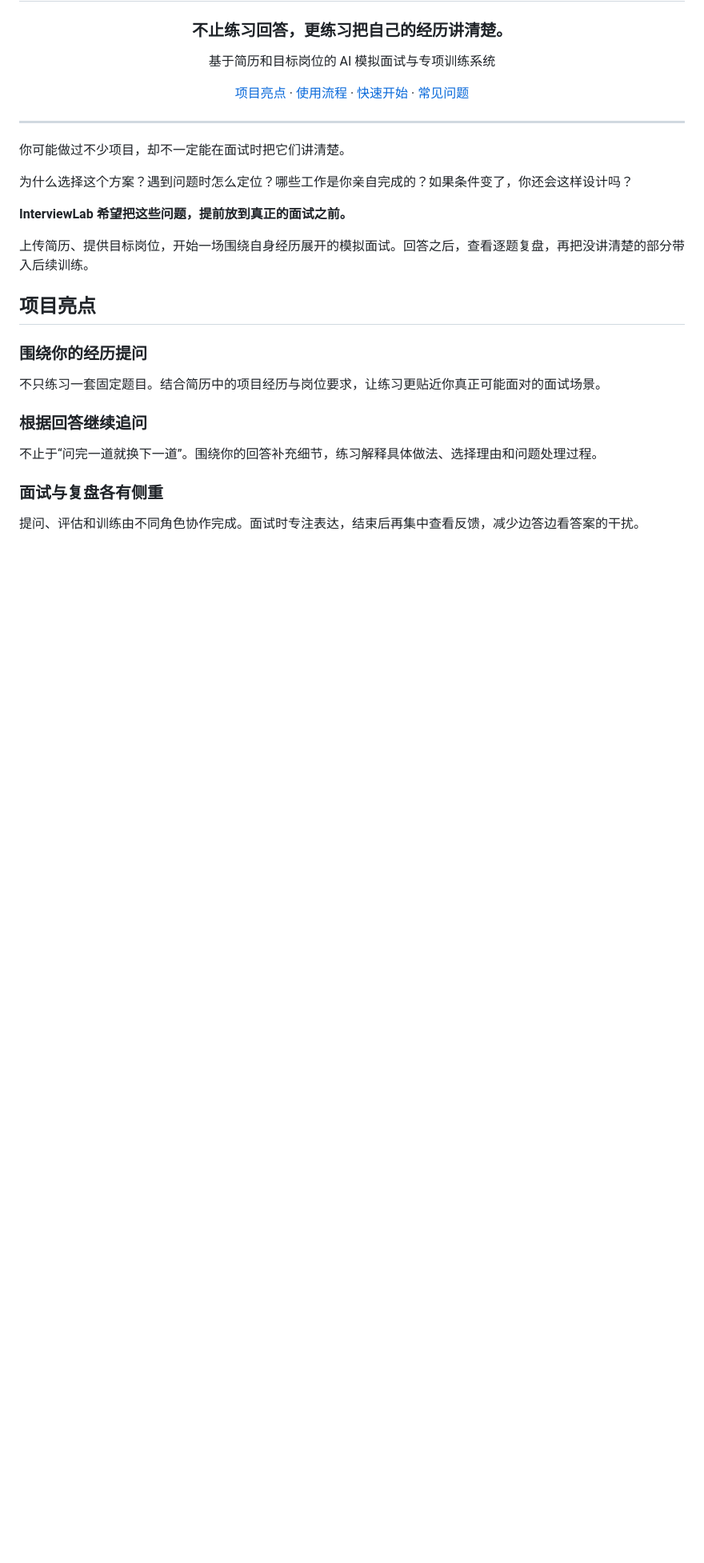
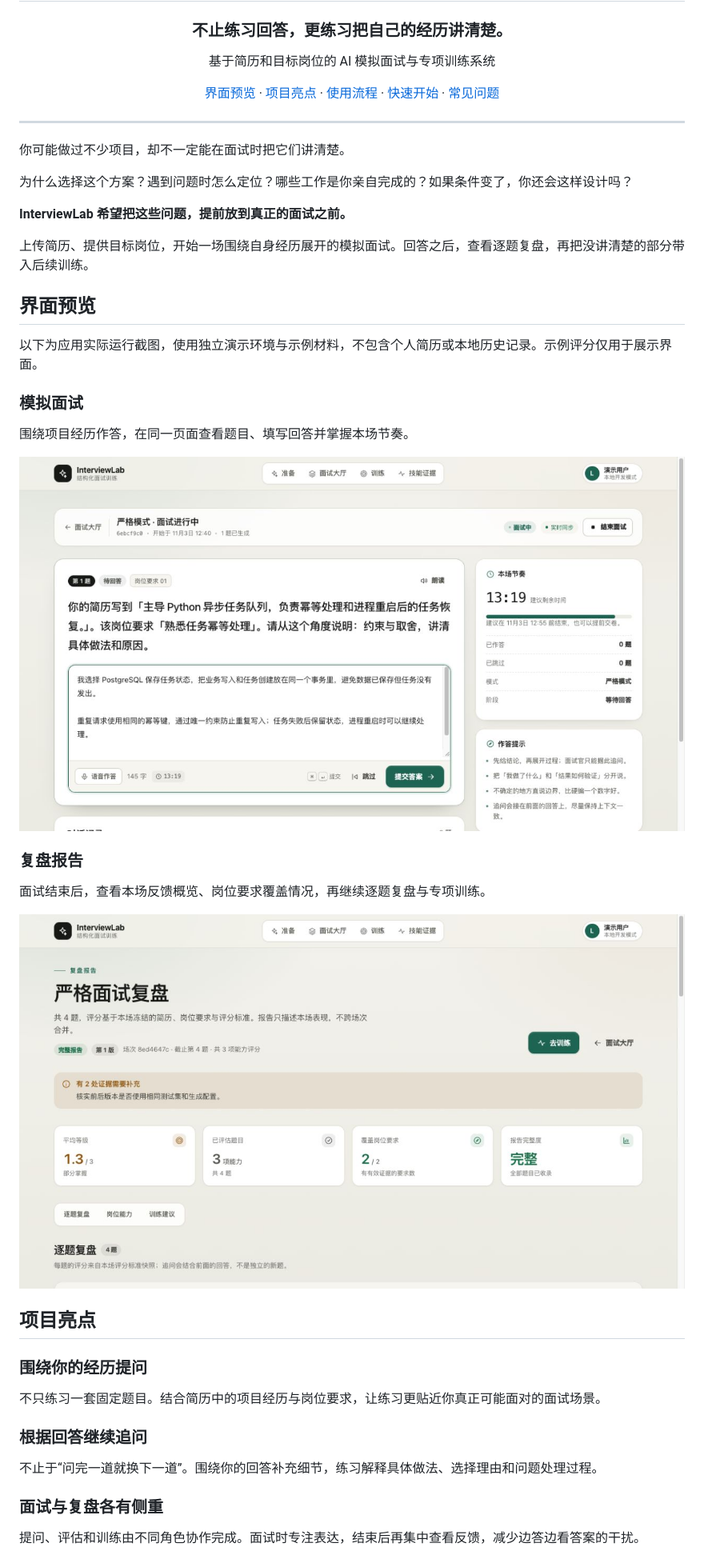
Before and after one commit to xunqingyao/InterviewLab, a Markdown page: README.md, the part around the change. Shown at 80% size. Rendered like a GitHub page; pictures changed too: assets/screenshots/interview.jpg (added), assets/screenshots/report.jpg (added); blank space fills up the shorter version.

Commit message:
docs: add privacy-safe runtime screenshots

```diff
--- a/README.md
+++ b/README.md
@@ -6,7 +6,7 @@
 
 基于简历和目标岗位的 AI 模拟面试与专项训练系统
 
-[项目亮点](#项目亮点) · [使用流程](#使用流程) · [快速开始](#快速开始) · [常见问题](#常见问题)
+[界面预览](#界面预览) · [项目亮点](#项目亮点) · [使用流程](#使用流程) · [快速开始](#快速开始) · [常见问题](#常见问题)
 
 </div>
 
@@ -19,6 +19,22 @@
 **InterviewLab 希望把这些问题，提前放到真正的面试之前。**
 
 上传简历、提供目标岗位，开始一场围绕自身经历展开的模拟面试。回答之后，查看逐题复盘，再把没讲清楚的部分带入后续训练。
+
+## 界面预览
+
+以下为应用实际运行截图，使用独立演示环境与示例材料，不包含个人简历或本地历史记录。示例评分仅用于展示界面。
+
+### 模拟面试
+
+围绕项目经历作答，在同一页面查看题目、填写回答并掌握本场节奏。
+
+![InterviewLab 模拟面试作答界面](assets/screenshots/interview.jpg)
+
+### 复盘报告
+
+面试结束后，查看本场反馈概览、岗位要求覆盖情况，再继续逐题复盘与专项训练。
+
+![InterviewLab 面试复盘报告界面](assets/screenshots/report.jpg)
 
 ## 项目亮点
 
```
